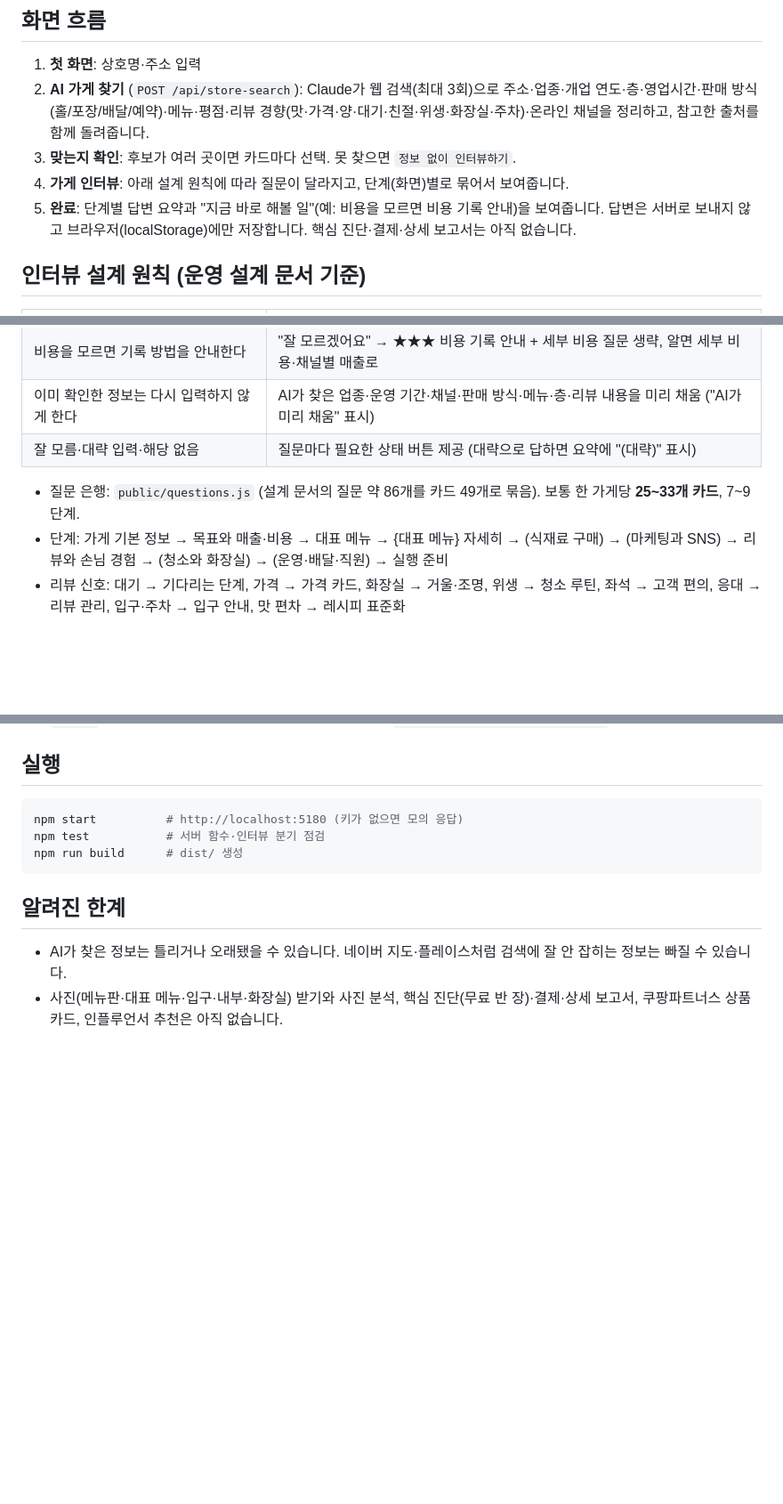
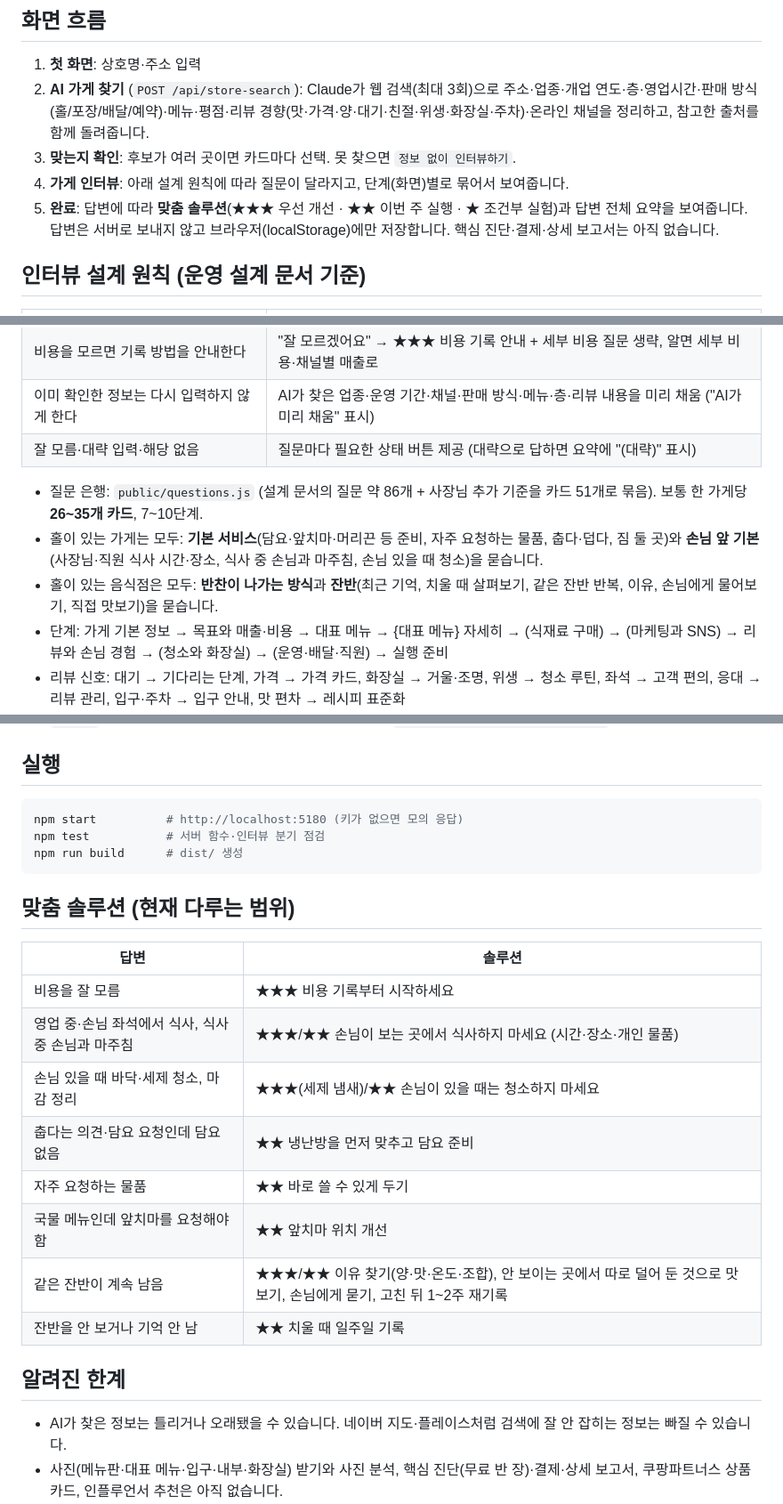
Before and after one commit to whdvy77796-cell/kkumsu, a Markdown page: README.md, 3 parts joined by grey strips. Shown at 89% size. Drawn GitHub-style; blank space fills up the shorter version.

Commit message:
README: solutions and basics

````diff
--- a/README.md
+++ b/README.md
@@ -12,7 +12,7 @@
 2. **AI 가게 찾기** (`POST /api/store-search`): Claude가 웹 검색(최대 3회)으로 주소·업종·개업 연도·층·영업시간·판매 방식(홀/포장/배달/예약)·메뉴·평점·리뷰 경향(맛·가격·양·대기·친절·위생·화장실·주차)·온라인 채널을 정리하고, 참고한 출처를 함께 돌려줍니다.
 3. **맞는지 확인**: 후보가 여러 곳이면 카드마다 선택. 못 찾으면 `정보 없이 인터뷰하기`.
 4. **가게 인터뷰**: 아래 설계 원칙에 따라 질문이 달라지고, 단계(화면)별로 묶어서 보여줍니다.
-5. **완료**: 단계별 답변 요약과 "지금 바로 해볼 일"(예: 비용을 모르면 비용 기록 안내)을 보여줍니다.
+5. **완료**: 답변에 따라 **맞춤 솔루션**(★★★ 우선 개선 · ★★ 이번 주 실행 · ★ 조건부 실험)과 답변 전체 요약을 보여줍니다.
    답변은 서버로 보내지 않고 브라우저(localStorage)에만 저장합니다. 핵심 진단·결제·상세 보고서는 아직 없습니다.
 
 ## 인터뷰 설계 원칙 (운영 설계 문서 기준)
@@ -26,7 +26,9 @@
 | 이미 확인한 정보는 다시 입력하지 않게 한다 | AI가 찾은 업종·운영 기간·채널·판매 방식·메뉴·층·리뷰 내용을 미리 채움 ("AI가 미리 채움" 표시) |
 | 잘 모름·대략 입력·해당 없음 | 질문마다 필요한 상태 버튼 제공 (대략으로 답하면 요약에 "(대략)" 표시) |
 
-- 질문 은행: `public/questions.js` (설계 문서의 질문 약 86개를 카드 49개로 묶음). 보통 한 가게당 **25~33개 카드**, 7~9단계.
+- 질문 은행: `public/questions.js` (설계 문서의 질문 약 86개 + 사장님 추가 기준을 카드 51개로 묶음). 보통 한 가게당 **26~35개 카드**, 7~10단계.
+- 홀이 있는 가게는 모두: **기본 서비스**(담요·앞치마·머리끈 등 준비, 자주 요청하는 물품, 춥다·덥다, 짐 둘 곳)와 **손님 앞 기본**(사장님·직원 식사 시간·장소, 식사 중 손님과 마주침, 손님 있을 때 청소)을 묻습니다.
+- 홀이 있는 음식점은 모두: **반찬이 나가는 방식**과 **잔반**(최근 기억, 치울 때 살펴보기, 같은 잔반 반복, 이유, 손님에게 물어보기, 직접 맛보기)을 묻습니다.
 - 단계: 가게 기본 정보 → 목표와 매출·비용 → 대표 메뉴 → {대표 메뉴} 자세히 → (식재료 구매) → (마케팅과 SNS) → 리뷰와 손님 경험 → (청소와 화장실) → (운영·배달·직원) → 실행 준비
 - 리뷰 신호: 대기 → 기다리는 단계, 가격 → 가격 카드, 화장실 → 거울·조명, 위생 → 청소 루틴, 좌석 → 고객 편의, 응대 → 리뷰 관리, 입구·주차 → 입구 안내, 맛 편차 → 레시피 표준화
 
@@ -78,6 +82,19 @@ npm test           # 서버 함수·인터뷰 분기 점검
 npm run build      # dist/ 생성
 ```
 
+## 맞춤 솔루션 (현재 다루는 범위)
+
+| 답변 | 솔루션 |
+| --- | --- |
+| 비용을 잘 모름 | ★★★ 비용 기록부터 시작하세요 |
+| 영업 중·손님 좌석에서 식사, 식사 중 손님과 마주침 | ★★★/★★ 손님이 보는 곳에서 식사하지 마세요 (시간·장소·개인 물품) |
+| 손님 있을 때 바닥·세제 청소, 마감 정리 | ★★★(세제 냄새)/★★ 손님이 있을 때는 청소하지 마세요 |
+| 춥다는 의견·담요 요청인데 담요 없음 | ★★ 냉난방을 먼저 맞추고 담요 준비 |
+| 자주 요청하는 물품 | ★★ 바로 쓸 수 있게 두기 |
+| 국물 메뉴인데 앞치마를 요청해야 함 | ★★ 앞치마 위치 개선 |
+| 같은 잔반이 계속 남음 | ★★★/★★ 이유 찾기(양·맛·온도·조합), 안 보이는 곳에서 따로 덜어 둔 것으로 맛보기, 손님에게 묻기, 고친 뒤 1~2주 재기록 |
+| 잔반을 안 보거나 기억 안 남 | ★★ 치울 때 일주일 기록 |
+
 ## 알려진 한계
 
 - AI가 찾은 정보는 틀리거나 오래됐을 수 있습니다. 네이버 지도·플레이스처럼 검색에 잘 안 잡히는 정보는 빠질 수 있습니다.
````
Also changed, not shown: other parts of README.md (+2 -0 lines).
